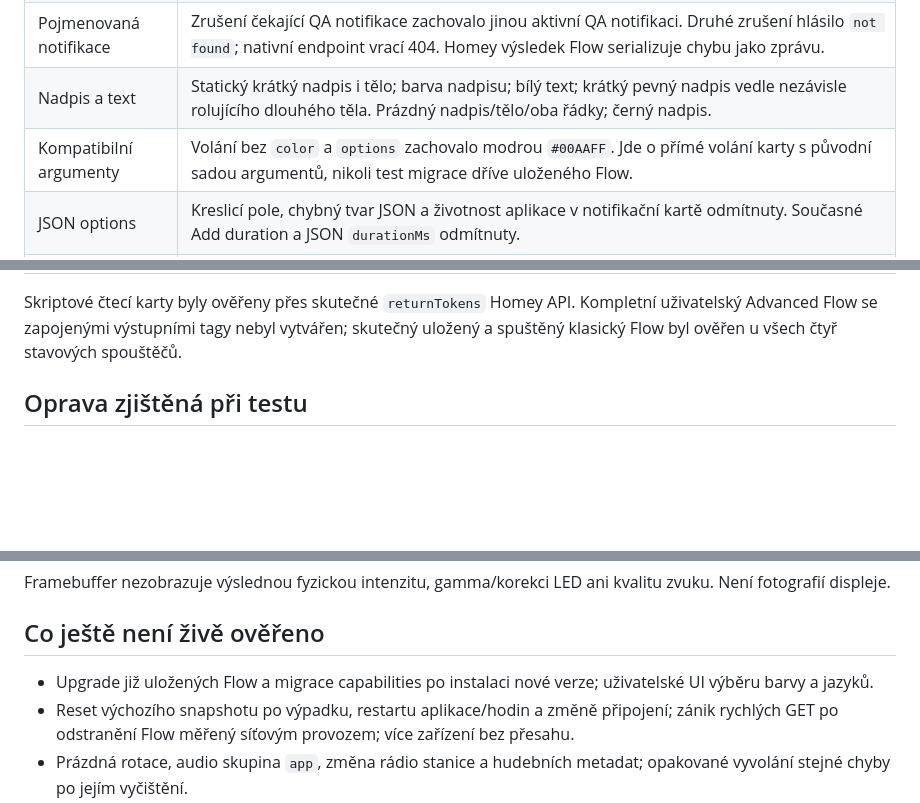
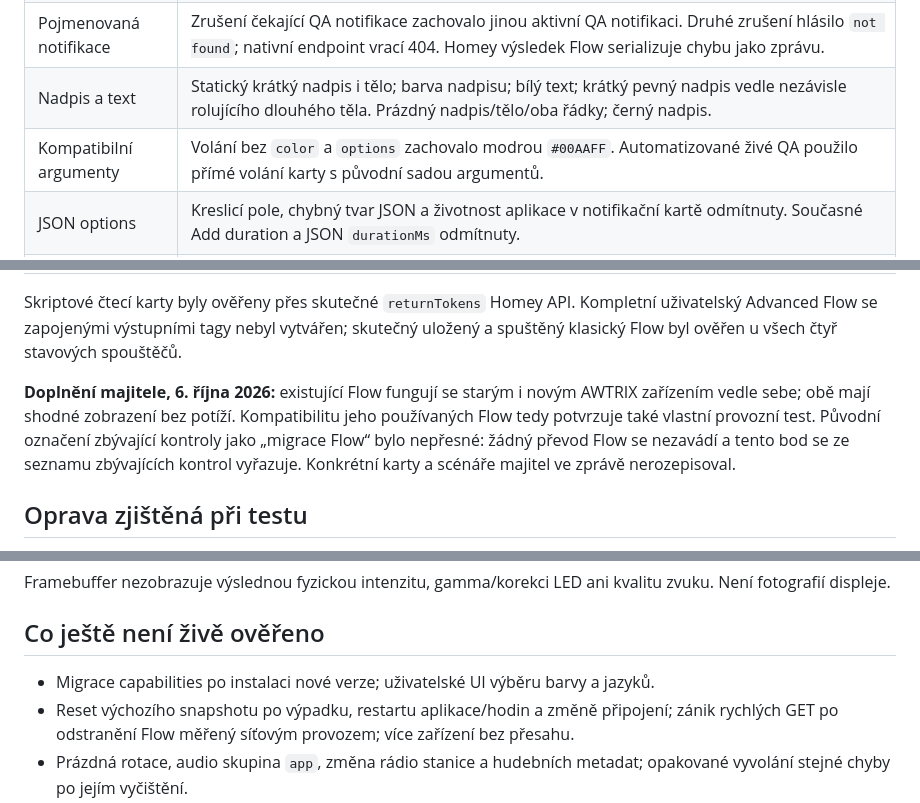
Before and after one commit to bckp/de.blueforcer.awtrixlight, a Markdown page: docs/awtrix-ng/13-live-qa-2026-10-06.md, 3 parts joined by grey strips. Rendered like a GitHub page; blank space fills up the shorter version.

Commit message:
docs(awtrixng): record owner confirmation of existing Flow compatibility

```diff
--- a/docs/awtrix-ng/13-live-qa-2026-10-06.md
+++ b/docs/awtrix-ng/13-live-qa-2026-10-06.md
@@ -16,7 +16,7 @@ Dočasné skripty, GIFy, aplikace, notifikace, čtyři pozorovací Flow a osm Lo
 | Chyba restartu skriptu | Uložené `fail: true` vyvolalo úmyslnou chybu `setup`. Flow ohlásilo „Saved, but script restart failed…“, přestože zápis proběhl. Změna zpět na `false` obnovila skript. |
 | Pojmenovaná notifikace | Zrušení čekající QA notifikace zachovalo jinou aktivní QA notifikaci. Druhé zrušení hlásilo `not found`; nativní endpoint vrací 404. Homey výsledek Flow serializuje chybu jako zprávu. |
 | Nadpis a text | Statický krátký nadpis i tělo; barva nadpisu; bílý text; krátký pevný nadpis vedle nezávisle rolujícího dlouhého těla. Prázdný nadpis/tělo/oba řádky; černý nadpis. |
-| Kompatibilní argumenty | Volání bez `color` a `options` zachovalo modrou `#00AAFF`. Jde o přímé volání karty s původní sadou argumentů, nikoli test migrace dříve uloženého Flow. |
+| Kompatibilní argumenty | Volání bez `color` a `options` zachovalo modrou `#00AAFF`. Automatizované živé QA použilo přímé volání karty s původní sadou argumentů. |
 | JSON options | Kreslicí pole, chybný tvar JSON a životnost aplikace v notifikační kartě odmítnuty. Současné Add duration a JSON `durationMs` odmítnuty. |
 | Ikony/GIF | Dva vlastní dvousnímkové GIFy prošly autocomplete i zobrazením. 8 × 8 se vystředilo v 16 × 16 regionu: značky `(4,4)` a `(11,11)`. 16 × 16: `(0,0)` a `(15,15)`. Bez škálování a bez přesahu do textových regionů. |
 | Aplikace s nadpisem | Vytvoření přes Homey kartu, zobrazení přes přepnutí aplikace, správné řádky/barvy; `lifetimeMs: 3000`, `lifetimeExpiry: "remove"` aplikaci odstranilo. Po úklidu obnoveno pořadí. |
@@ -27,6 +27,8 @@ Dočasné skripty, GIFy, aplikace, notifikace, čtyři pozorovací Flow a osm Lo
 | Chyba audia | Vlastní neexistující URL vyvolalo `alert / HTTP 404`. Jedna error událost; trvající chyba se neopakovala. Úspěšná skladba chybu vyčistila. |
 
 Skriptové čtecí karty byly ověřeny přes skutečné `returnTokens` Homey API. Kompletní uživatelský Advanced Flow se zapojenými výstupními tagy nebyl vytvářen; skutečný uložený a spuštěný klasický Flow byl ověřen u všech čtyř stavových spouštěčů.
+
+**Doplnění majitele, 6. října 2026:** existující Flow fungují se starým i novým AWTRIX zařízením vedle sebe; obě mají shodné zobrazení bez potíží. Kompatibilitu jeho používaných Flow tedy potvrzuje také vlastní provozní test. Původní označení zbývající kontroly jako „migrace Flow“ bylo nepřesné: žádný převod Flow se nezavádí a tento bod se ze seznamu zbývajících kontrol vyřazuje. Konkrétní karty a scénáře majitel ve zprávě nerozepisoval.
 
 ## Oprava zjištěná při testu
 
@@ -46,7 +48,7 @@ Framebuffer nezobrazuje výslednou fyzickou intenzitu, gamma/korekci LED ani kva
 
 ## Co ještě není živě ověřeno
 
-- Upgrade již uložených Flow a migrace capabilities po instalaci nové verze; uživatelské UI výběru barvy a jazyků.
+- Migrace capabilities po instalaci nové verze; uživatelské UI výběru barvy a jazyků.
 - Reset výchozího snapshotu po výpadku, restartu aplikace/hodin a změně připojení; zánik rychlých GET po odstranění Flow měřený síťovým provozem; více zařízení bez přesahu.
 - Prázdná rotace, audio skupina `app`, změna rádio stanice a hudebních metadat; opakované vyvolání stejné chyby po jejím vyčištění.
 - Dlouhý nadpis současně s dlouhým tělem, přesné hranice fontu 35/52 px, nulová globální rychlost scrollu a další kombinace doby/opakování.
```
Also changed, not shown: docs/awtrix-ng/10-homey-feature-roadmap.md (+2 -2 lines), docs/awtrix-ng/12-header-cards.md (+1 -1 lines).
